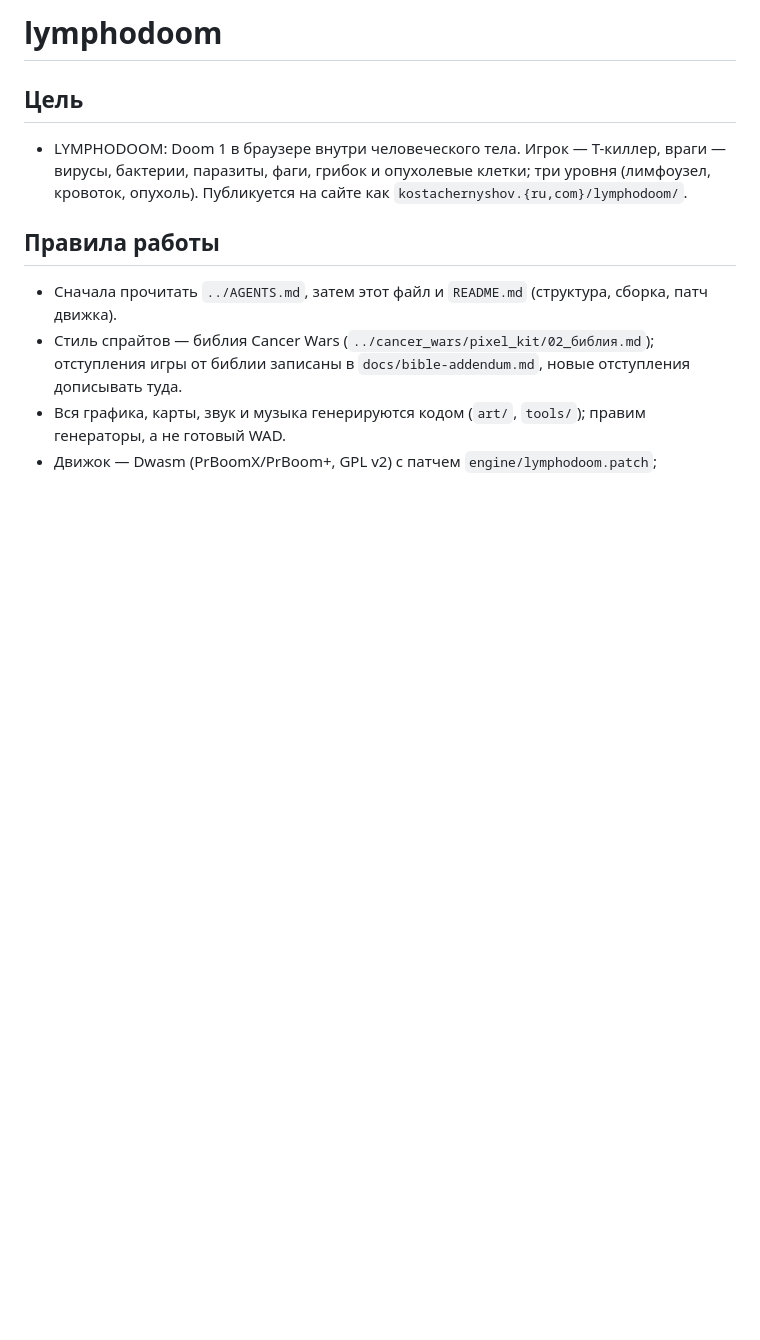
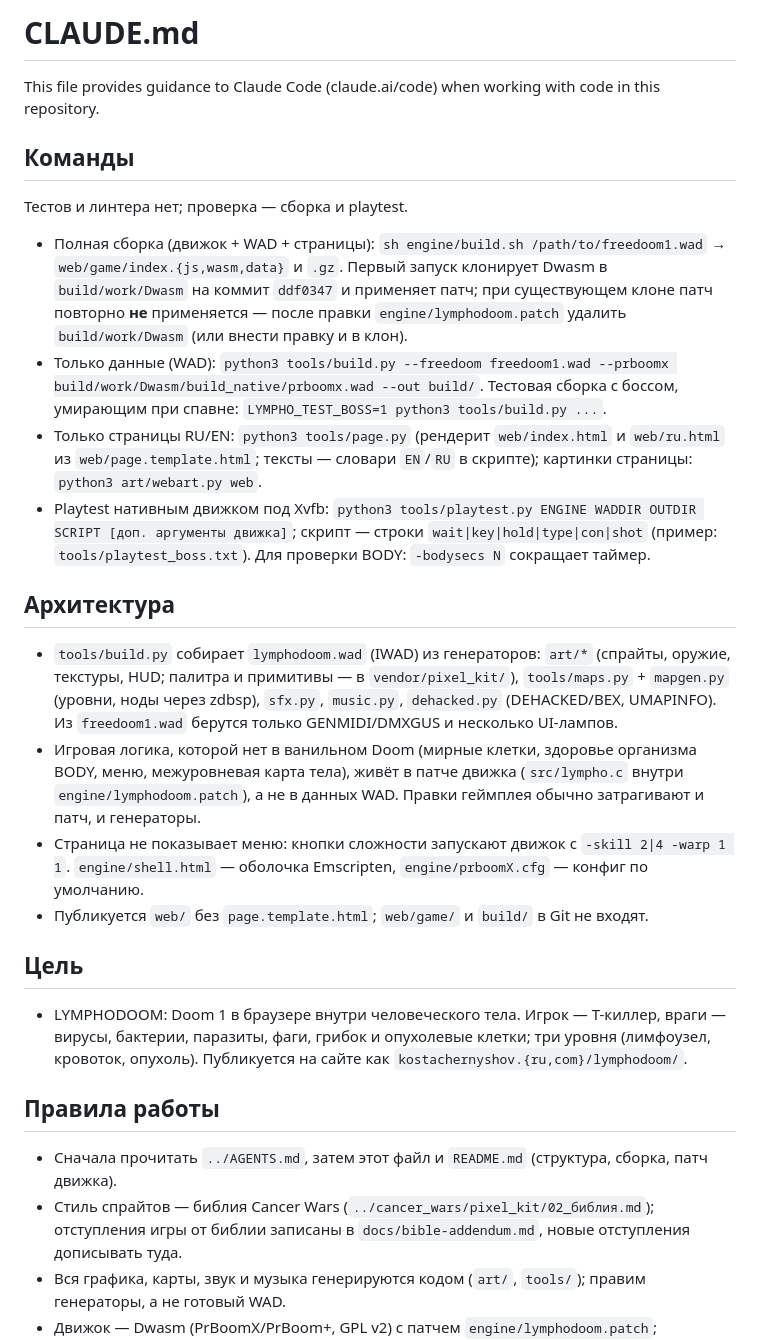
Before and after one commit to kosta-blackshow/lymphodoom, a Markdown page: AGENTS.md, the part around the change. GitHub-like rendering; blank space fills up the shorter version.

Commit message:
Add commands and architecture sections to CLAUDE.md
Co-Authored-By: Claude Sonnet 5.5 <noreply@anthropic.com>

```diff
--- a/AGENTS.md
+++ b/AGENTS.md
@@ -1,4 +1,22 @@
-# lymphodoom
+# CLAUDE.md
+
+This file provides guidance to Claude Code (claude.ai/code) when working with code in this repository.
+
+## Команды
+
+Тестов и линтера нет; проверка — сборка и playtest.
+
+- Полная сборка (движок + WAD + страницы): `sh engine/build.sh /path/to/freedoom1.wad` → `web/game/index.{js,wasm,data}` и `.gz`. Первый запуск клонирует Dwasm в `build/work/Dwasm` на коммит `ddf0347` и применяет патч; при существующем клоне патч повторно **не** применяется — после правки `engine/lymphodoom.patch` удалить `build/work/Dwasm` (или внести правку и в клон).
+- Только данные (WAD): `python3 tools/build.py --freedoom freedoom1.wad --prboomx build/work/Dwasm/build_native/prboomx.wad --out build/`. Тестовая сборка с боссом, умирающим при спавне: `LYMPHO_TEST_BOSS=1 python3 tools/build.py ...`.
+- Только страницы RU/EN: `python3 tools/page.py` (рендерит `web/index.html` и `web/ru.html` из `web/page.template.html`; тексты — словари `EN`/`RU` в скрипте); картинки страницы: `python3 art/webart.py web`.
+- Playtest нативным движком под Xvfb: `python3 tools/playtest.py ENGINE WADDIR OUTDIR SCRIPT [доп. аргументы движка]`; скрипт — строки `wait|key|hold|type|con|shot` (пример: `tools/playtest_boss.txt`). Для проверки BODY: `-bodysecs N` сокращает таймер.
+
+## Архитектура
+
+- `tools/build.py` собирает `lymphodoom.wad` (IWAD) из генераторов: `art/*` (спрайты, оружие, текстуры, HUD; палитра и примитивы — в `vendor/pixel_kit/`), `tools/maps.py` + `mapgen.py` (уровни, ноды через zdbsp), `sfx.py`, `music.py`, `dehacked.py` (DEHACKED/BEX, UMAPINFO). Из `freedoom1.wad` берутся только GENMIDI/DMXGUS и несколько UI-лампов.
+- Игровая логика, которой нет в ванильном Doom (мирные клетки, здоровье организма BODY, меню, межуровневая карта тела), живёт в патче движка (`src/lympho.c` внутри `engine/lymphodoom.patch`), а не в данных WAD. Правки геймплея обычно затрагивают и патч, и генераторы.
+- Страница не показывает меню: кнопки сложности запускают движок с `-skill 2|4 -warp 1 1`. `engine/shell.html` — оболочка Emscripten, `engine/prboomX.cfg` — конфиг по умолчанию.
+- Публикуется `web/` без `page.template.html`; `web/game/` и `build/` в Git не входят.
 
 ## Цель
 
```
